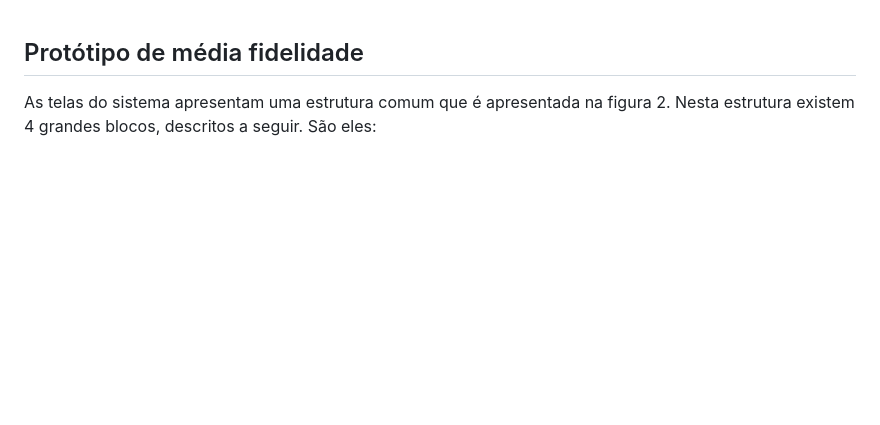
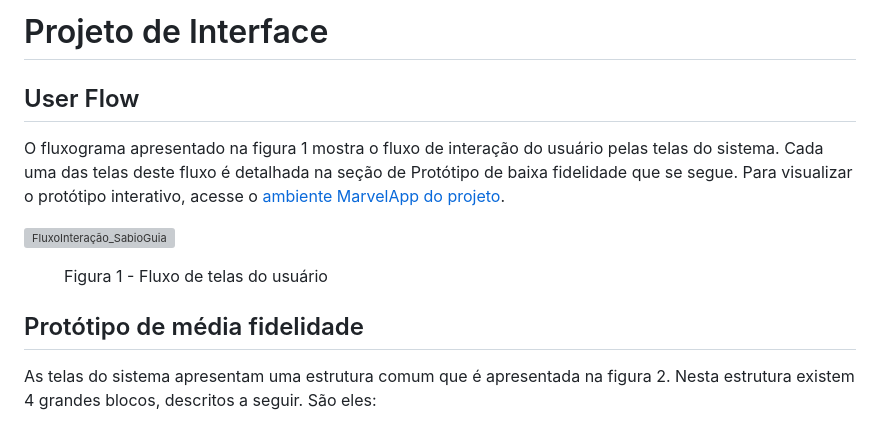
Before and after one commit to ICEI-PUC-Minas-PMV-ADS/Sabio_Guia, a Markdown page: docs/04-Projeto de Interface.md, the part around the change. Rendered like a GitHub page; blank space fills up the shorter version; grey boxes are pictures that could not be loaded.

Commit message:
User Flow

```diff
--- a/docs/04-Projeto de Interface.md
+++ b/docs/04-Projeto de Interface.md
@@ -1,3 +1,18 @@
+# Projeto de Interface
+
+
+## User Flow
+
+O fluxograma apresentado na figura 1 mostra o fluxo de interação do usuário pelas telas do sistema. Cada uma das telas deste fluxo é detalhada na seção de Protótipo de baixa fidelidade que se segue. Para visualizar o protótipo interativo, acesse o <a href="https://marvelapp.com/prototype/6h24j32">ambiente MarvelApp do projeto</a>.
+
+  ![FluxoInteração_SabioGuia](https://github.com/ICEI-PUC-Minas-PMV-ADS/pmv-ads-2024-e1-proj-web-t2-ads-e1-grupo3-sabio-guia/assets/124324628/32a5fc2d-248c-4a82-ad29-bb9c84b8d3b3)
+
+
+<figure>
+    <figcaption>Figura 1 - Fluxo de telas do usuário
+</figure>
+
+
 ## Protótipo de média fidelidade
 
 As telas do sistema apresentam uma estrutura comum que é apresentada na figura 2. Nesta estrutura existem 4 grandes blocos, descritos a seguir. São eles:
```
